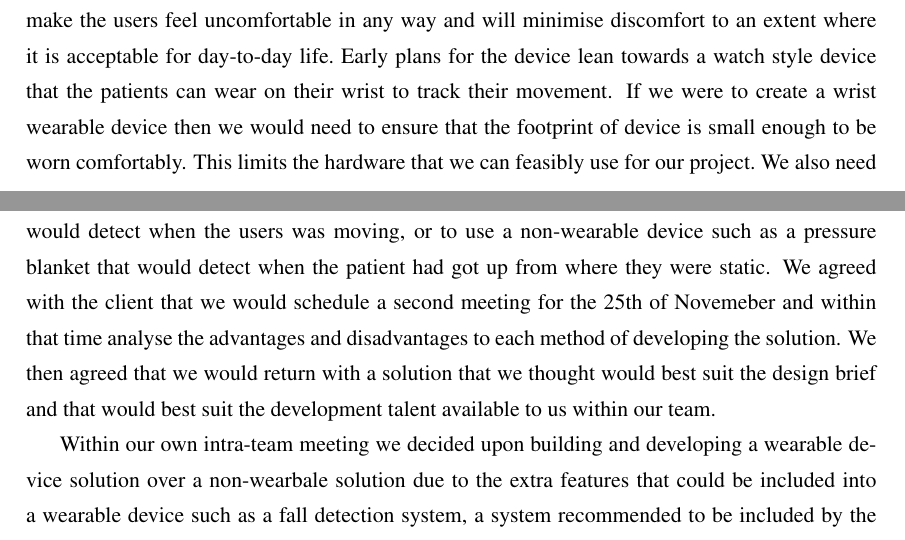
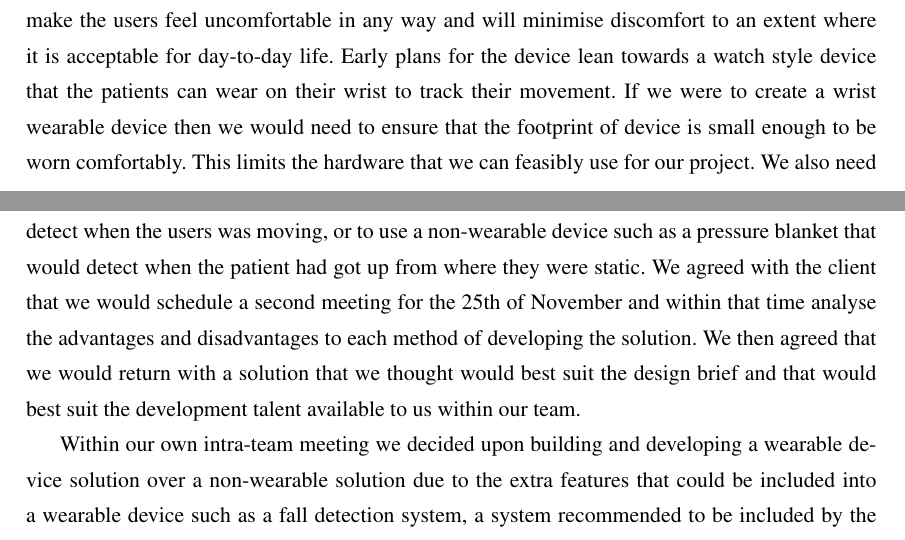
Before and after one commit to SeanCoaker/Masters-Group-Project, a LaTeX thesis (Milestone1/milestone1.tex, which reads Milestone1/chapter/topic.tex): two parts of pages 4 and 6 of 26, joined at a grey line, cut so that both start at the same text. Compiled offline with pdfLaTeX.

Commit message:
More refactoring

```diff
--- a/Milestone1/chapter/topic.tex
+++ b/Milestone1/chapter/topic.tex
@@ -57,8 +57,8 @@
             Our main limitation for our project is that we need to develop a discrete device that will not make the
             users feel uncomfortable in any way and will minimise discomfort to an extent where it is
             acceptable for day-to-day life.\ Early plans for the device lean towards a watch style device that the
-            patients can wear on their wrist to track their movement. If we were to create a wrist wearable device
-            then we would need to ensure that the footprint of device is small enough to be worn comfortably. This limits
+            patients can wear on their wrist to track their movement.\ If we were to create a wrist wearable device
+            then we would need to ensure that the footprint of device is small enough to be worn comfortably.\ This limits
             the hardware that we can feasibly use for our project.\ We also need to consider the hardware being
             used and how they can all be fit within a wrist device.\ The head of Swansea University’s Embedded Systems
             module has kindly offered to supply us with ESP32 based TinyPICO devices which would be suitable for this
@@ -99,14 +99,14 @@
         wanted the project to head down and instead came away with the option of either developing a wearable device
         that would detect when the users was moving, or to use a non-wearable device such as a pressure
-        blanket that would detect when the patient had got up from where they were static. We agreed with the client
-        that we would schedule a second meeting for the 25th of Novemeber and within that time analyse the advantages
-        and disadvantages to each method of developing the solution. We then agreed that we would return with a solution
+        blanket that would detect when the patient had got up from where they were static.\ We agreed with the client
+        that we would schedule a second meeting for the 25th of November and within that time analyse the advantages
+        and disadvantages to each method of developing the solution.\ We then agreed that we would return with a solution
         that we thought would best suit the design brief and that would best suit the development talent available to us
         within our team.
 
         Within our own intra-team meeting we decided upon building and developing a wearable device solution over a
-        non-wearbale solution due to the extra features that could be included into a wearable device such as a fall
-        detection system, a system recommended to be included by the client. We felt that despite a non-wearable device
+        non-wearable solution due to the extra features that could be included into a wearable device such as a fall
+        detection system, a system recommended to be included by the client.\ We felt that despite a non-wearable device
         being a plausible route to take the project down, that factors such as a users moving off a pressure
         pad without actually standing up and walking would diminish the effectiveness of our solution.
 
```
Also changed, not shown: Milestone1/chapter/topic.tex (16 more changed lines).
